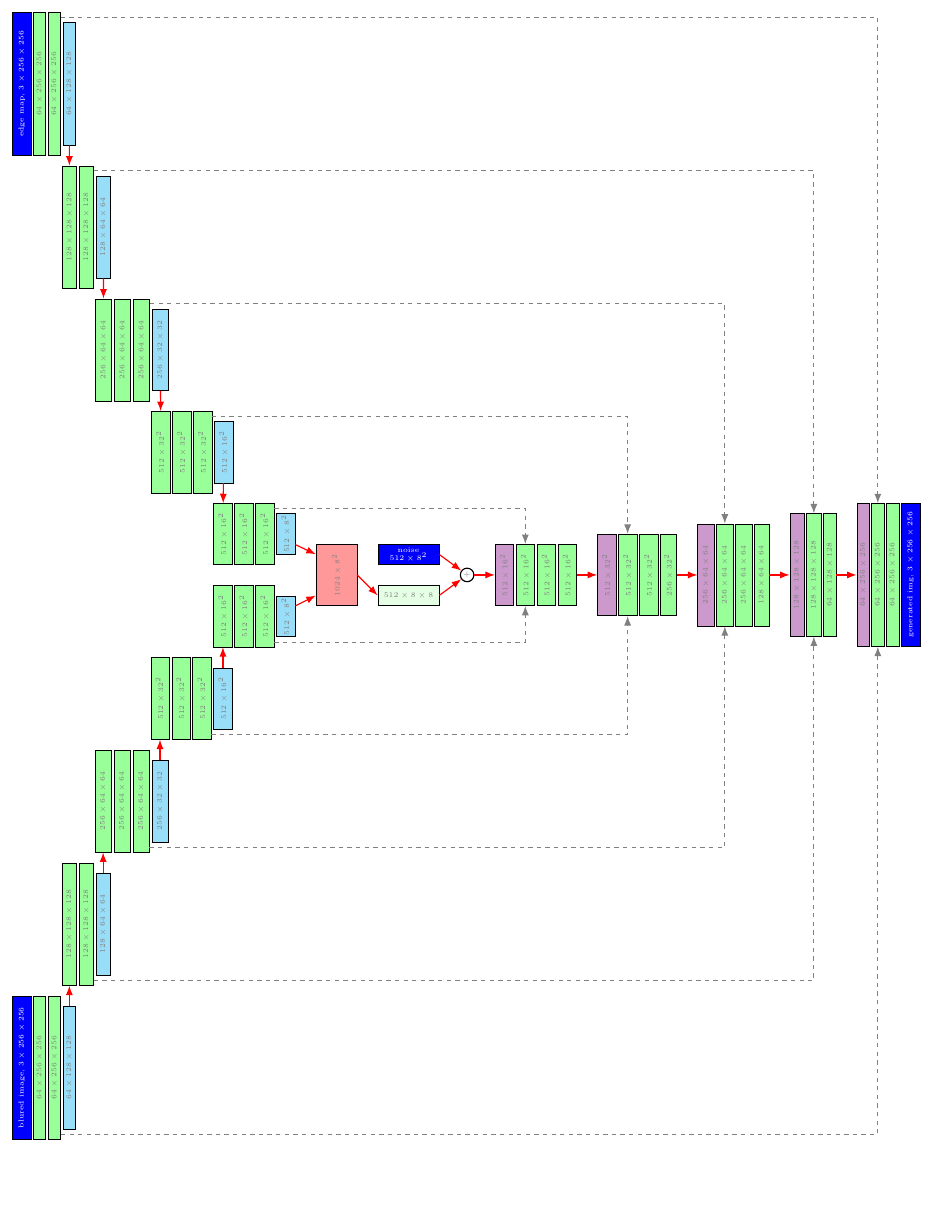
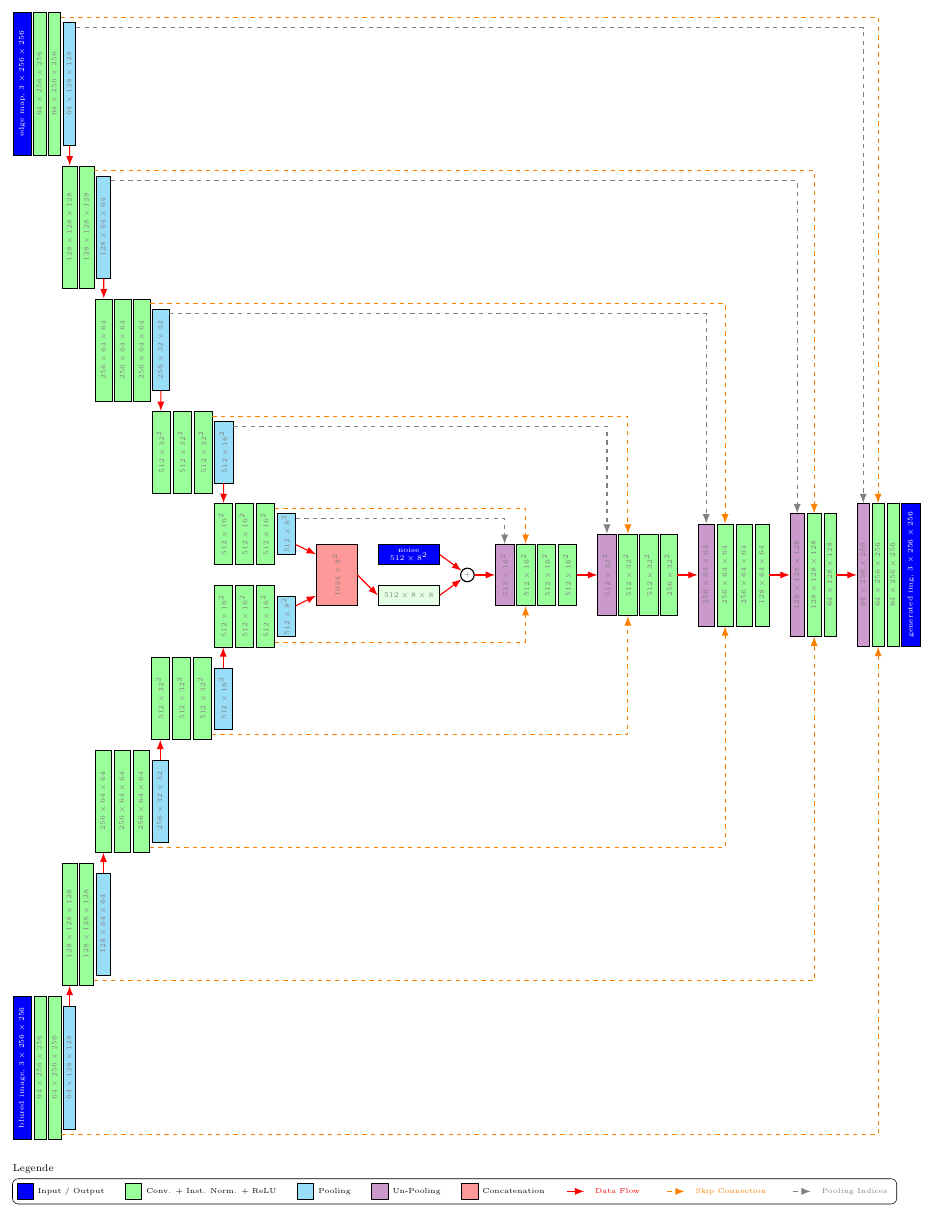
Before and after one commit to Paulchenn/FeatSegMarks_Doc, a LaTeX figure (Figures/tikz2pdf/basicNet/basicNet.tex): the whole page, the shorter picture padded with empty space. Compiled offline with pdfLaTeX.

Commit message:
generator architecture

```diff
--- a/Figures/tikz2pdf/basicNet/basicNet.tex
+++ b/Figures/tikz2pdf/basicNet/basicNet.tex
@@ -1,5 +1,5 @@
 \documentclass[tikz,border=3mm]{standalone}
-\usetikzlibrary{positioning, arrows.meta}
+\usetikzlibrary{positioning, arrows.meta, fit}
 
 \begin{document}
 \begin{tikzpicture}[
@@ -44,157 +45,144 @@
     noise_vector/.style ={draw, fill=blue,      minimum width=1.5cm,    minimum height=0.5cm,   align=center},
     sum/.style          ={draw, circle, thick, font=\tiny},
     %
-    skiparrow/.style    ={draw, thick, dashed, gray, -Latex},
-    arrow/.style        ={draw, thick, -Latex, color=red}
+    arrow/.style        ={draw, thick, -Latex, color=red},
+    skiparrow/.style    ={draw, thick, dashed, orange, -Latex},
+    poolingarrow/.style ={draw, thick, dashed, gray, -Latex},
+    %
+    legendRect/.style   ={draw, minimum width=4mm, minimum height=4mm}
 ]
 
-% Encoder path
+% =========================== ENCODER-MAP ============================
 \node[image] (input_map) {};
 \node[textInCentRot, text=white] at (input_map) {edge map, $3 \times 256 \times 256$};
 
-\node[conv_layer1, anchor=west] at ([xshift=0.275cm]input_map) (enc_1_1) {};
-\node[textInCentRot] at (enc_1_1) {$64 \times 256 \times 256$};
+\node[conv_layer1, anchor=west] at ([xshift=0.275cm]input_map) (enc_1_1_map) {};
+\node[textInCentRot] at (enc_1_1_map) {$64 \times 256 \times 256$};
 
-\node[conv_layer1, anchor=west] at ([xshift=0.05cm]enc_1_1.east) (enc_1_2_map) {};
+\node[conv_layer1, anchor=west] at ([xshift=0.05cm]enc_1_1_map.east) (enc_1_2_map) {};
 \node[textInCentRot] at (enc_1_2_map) {$64 \times 256 \times 256$};
 
 \node[pool_layer1, anchor=west] at ([xshift=0.05cm]enc_1_2_map.east) (pool_1_map) {};
 \node[textInCentRot] at (pool_1_map) {$64 \times 128 \times 128$};
 
 
-\node[conv_layer2, anchor=west] at ([xshift=-0.175cm, yshift=-2cm]pool_1_map.south) (enc_2_1) {};
-\node[textInCentRot] at (enc_2_1) {$128 \times 128 \times 128$};
+\node[conv_layer2, anchor=west] at ([xshift=-0.175cm, yshift=-2cm]pool_1_map.south) (enc_2_1_map) {};
+\node[textInCentRot] at (enc_2_1_map) {$128 \times 128 \times 128$};
 
-\node[conv_layer2, anchor=west] at ([xshift=0.05cm]enc_2_1.east) (enc_2_2_map) {};
+\node[conv_layer2, anchor=west] at ([xshift=0.05cm]enc_2_1_map.east) (enc_2_2_map) {};
 \node[textInCentRot] at (enc_2_2_map) {$128 \times 128 \times 128$};
 
 \node[pool_layer2, anchor=west] at ([xshift=0.05cm]enc_2_2_map.east) (pool_2_map) {};
 \node[textInCentRot] at (pool_2_map) {$128 \times 64 \times 64$};
 
 
-\node[conv_layer3, anchor=west] at ([xshift=-0.2cm, yshift=-1.75cm]pool_2_map.south) (enc_3_1) {};
-\node[textInCentRot] at (enc_3_1) {$256 \times 64 \times 64$};
+\node[conv_layer3, anchor=west] at ([xshift=-0.2cm, yshift=-1.75cm]pool_2_map.south) (enc_3_1_map) {};
+\node[textInCentRot] at (enc_3_1_map) {$256 \times 64 \times 64$};
 
-\node[conv_layer3, anchor=west] at ([xshift=0.05cm]enc_3_1.east) (enc_3_2) {};
-\node[textInCentRot] at (enc_3_2) {$256 \times 64 \times 64$};
+\node[conv_layer3, anchor=west] at ([xshift=0.05cm]enc_3_1_map.east) (enc_3_2_map) {};
+\node[textInCentRot] at (enc_3_2_map) {$256 \times 64 \times 64$};
 
-\node[conv_layer3, anchor=west] at ([xshift=0.05cm]enc_3_2.east) (enc_3_3_map) {};
+\node[conv_layer3, anchor=west] at ([xshift=0.05cm]enc_3_2_map.east) (enc_3_3_map) {};
 \node[textInCentRot] at (enc_3_3_map) {$256 \times 64 \times 64$};
 
 \node[pool_layer3, anchor=west] at ([xshift=0.05cm]enc_3_3_map.east) (pool_3_map) {};
 \node[textInCentRot] at (pool_3_map) {$256 \times 32 \times 32$};
 
 
-\node[conv_layer4, anchor=west] at ([xshift=-0.225cm, yshift=-1.5cm]pool_3_map.south) (enc_4_1) {};
-\node[textInCentRot] at (enc_4_1) {$512 \times 32^2$};
+\node[conv_layer4, anchor=west] at ([xshift=-0.225cm, yshift=-1.5cm]pool_3_map.south) (enc_4_1_map) {};
+\node[textInCentRot] at (enc_4_1_map) {$512 \times 32^2$};
 
-\node[conv_layer4, anchor=west] at ([xshift=0.05cm]enc_4_1.east) (enc_4_2) {};
-\node[textInCentRot] at (enc_4_2) {$512 \times 32^2$};
+\node[conv_layer4, anchor=west] at ([xshift=0.05cm]enc_4_1_map.east) (enc_4_2_map) {};
+\node[textInCentRot] at (enc_4_2_map) {$512 \times 32^2$};
 
-\node[conv_layer4, anchor=west] at ([xshift=0.05cm]enc_4_2.east) (enc_4_3_map) {};
+\node[conv_layer4, anchor=west] at ([xshift=0.05cm]enc_4_2_map.east) (enc_4_3_map) {};
 \node[textInCentRot] at (enc_4_3_map) {$512 \times 32^2$};
 
 \node[pool_layer4, anchor=west] at ([xshift=0.05cm]enc_4_3_map.east) (pool_4_map) {};
 \node[textInCentRot] at (pool_4_map) {$512 \times 16^2$};
 
 
-\node[conv_layer5, anchor=west] at ([xshift=-0.25cm, yshift=-1.25cm]pool_4_map.south) (enc_5_1) {};
-\node[textInCentRot] at (enc_5_1) {$512 \times 16^2$};
+\node[conv_layer5, anchor=west] at ([xshift=-0.25cm, yshift=-1.25cm]pool_4_map.south) (enc_5_1_map) {};
+\node[textInCentRot] at (enc_5_1_map) {$512 \times 16^2$};
 
-\node[conv_layer5, anchor=west] at ([xshift=0.05cm]enc_5_1.east) (enc_5_2) {};
-\node[textInCentRot] at (enc_5_2) {$512 \times 16^2$};
+\node[conv_layer5, anchor=west] at ([xshift=0.05cm]enc_5_1_map.east) (enc_5_2_map) {};
+\node[textInCentRot] at (enc_5_2_map) {$512 \times 16^2$};
 
-\node[conv_layer5, anchor=west] at ([xshift=0.05cm]enc_5_2.east) (enc_5_3_map) {};
+\node[conv_layer5, anchor=west] at ([xshift=0.05cm]enc_5_2_map.east) (enc_5_3_map) {};
 \node[textInCentRot] at (enc_5_3_map) {$512 \times 16^2$};
 
 \node[pool_layer5, anchor=west] at ([xshift=0.05cm]enc_5_3_map.east) (pool_5_map) {};
 \node[textInCentRot] at (pool_5_map) {$512 \times 8^2$};
 
 
-\draw[arrow] (pool_1_map) -- (enc_2_1);
-\draw[arrow] (pool_2_map) -- (enc_3_1);
-\draw[arrow] (pool_3_map) -- (enc_4_1);
-\draw[arrow] (pool_4_map) -- (enc_5_1);
 
-
-
+% =========================== ENCODER-BLUR ===========================
 \node[pool_layer5, anchor=north] at ([yshift=-1cm]pool_5_map.south) (pool_5_blur) {};
 \node[textInCentRot] at (pool_5_blur) {$512 \times 8^2$};
 
 \node[conv_layer5, anchor=east] at ([xshift=-0.05cm]pool_5_blur.west) (enc_5_3_blur) {};
 \node[textInCentRot] at (enc_5_3_blur) {$512 \times 16^2$};
 
-\node[conv_layer5, anchor=east] at ([xshift=-0.05cm]enc_5_3_blur.west) (enc_5_2) {};
-\node[textInCentRot] at (enc_5_2) {$512 \times 16^2$};
+\node[conv_layer5, anchor=east] at ([xshift=-0.05cm]enc_5_3_blur.west) (enc_5_2_blur) {};
+\node[textInCentRot] at (enc_5_2_blur) {$512 \times 16^2$};
 
-\node[conv_layer5, anchor=east] at ([xshift=-0.05cm]enc_5_2.west) (enc_5_1) {};
-\node[textInCentRot] at (enc_5_1) {$512 \times 16^2$};
+\node[conv_layer5, anchor=east] at ([xshift=-0.05cm]enc_5_2_blur.west) (enc_5_1_blur) {};
+\node[textInCentRot] at (enc_5_1_blur) {$512 \times 16^2$};
 
 
-\node[pool_layer4, anchor=north] at ([yshift=-0.5cm]enc_5_1.south) (pool_4_blur) {};
+\node[pool_layer4, anchor=north] at ([yshift=-0.5cm]enc_5_1_blur.south) (pool_4_blur) {};
 \node[textInCentRot] at (pool_4_blur) {$512 \times 16^2$};
 
 \node[conv_layer4, anchor=east] at ([xshift=-0.05cm]pool_4_blur.west) (enc_4_3_blur) {};
 \node[textInCentRot] at (enc_4_3_blur) {$512 \times 32^2$};
 
-\node[conv_layer4, anchor=east] at ([xshift=-0.05cm]enc_4_3_blur.west) (enc_4_2) {};
-\node[textInCentRot] at (enc_4_2) {$512 \times 32^2$};
+\node[conv_layer4, anchor=east] at ([xshift=-0.05cm]enc_4_3_blur.west) (enc_4_2_blur) {};
+\node[textInCentRot] at (enc_4_2_blur) {$512 \times 32^2$};
 
-\node[conv_layer4, anchor=east] at ([xshift=-0.05cm]enc_4_2.west) (enc_4_1) {};
-\node[textInCentRot] at (enc_4_1) {$512 \times 32^2$};
+\node[conv_layer4, anchor=east] at ([xshift=-0.05cm]enc_4_2_blur.west) (enc_4_1_blur) {};
+\node[textInCentRot] at (enc_4_1_blur) {$512 \times 32^2$};
 
 
-\node[pool_layer3, anchor=north] at ([yshift=-0.5cm]enc_4_1.south) (pool_3_blur) {};
+\node[pool_layer3, anchor=north] at ([yshift=-0.5cm]enc_4_1_blur.south) (pool_3_blur) {};
 \node[textInCentRot] at (pool_3_blur) {$256 \times 32 \times 32$};
 
 \node[conv_layer3, anchor=east] at ([xshift=-0.05cm]pool_3_blur.west) (enc_3_3_blur) {};
 \node[textInCentRot] at (enc_3_3_blur) {$256 \times 64 \times 64$};
 
-\node[conv_layer3, anchor=east] at ([xshift=-0.05cm]enc_3_3_blur.west) (enc_3_2) {};
-\node[textInCentRot] at (enc_3_2) {$256 \times 64 \times 64$};
+\node[conv_layer3, anchor=east] at ([xshift=-0.05cm]enc_3_3_blur.west) (enc_3_2_blur) {};
+\node[textInCentRot] at (enc_3_2_blur) {$256 \times 64 \times 64$};
 
-\node[conv_layer3, anchor=east] at ([xshift=-0.05cm]enc_3_2.west) (enc_3_1) {};
-\node[textInCentRot] at (enc_3_1) {$256 \times 64 \times 64$};
+\node[conv_layer3, anchor=east] at ([xshift=-0.05cm]enc_3_2_blur.west) (enc_3_1_blur) {};
+\node[textInCentRot] at (enc_3_1_blur) {$256 \times 64 \times 64$};
 
 
-\node[pool_layer2, anchor=north] at ([yshift=-0.5cm]enc_3_1.south) (pool_2_blur) {};
+\node[pool_layer2, anchor=north] at ([yshift=-0.5cm]enc_3_1_blur.south) (pool_2_blur) {};
 \node[textInCentRot] at (pool_2_blur) {$128 \times 64 \times 64$};
 
 \node[conv_layer2, anchor=east] at ([xshift=-0.05cm]pool_2_blur.west) (enc_2_2_blur) {};
 \node[textInCentRot] at (enc_2_2_blur) {$128 \times 128 \times 128$};
 
-\node[conv_layer2, anchor=east] at ([xshift=-0.05cm]enc_2_2_blur.west) (enc_2_1) {};
-\node[textInCentRot] at (enc_2_1) {$128 \times 128 \times 128$};
+\node[conv_layer2, anchor=east] at ([xshift=-0.05cm]enc_2_2_blur.west) (enc_2_1_blur) {};
+\node[textInCentRot] at (enc_2_1_blur) {$128 \times 128 \times 128$};
 
 
-\node[pool_layer1, anchor=north] at ([yshift=-0.5cm]enc_2_1.south) (pool_1_blur) {};
+\node[pool_layer1, anchor=north] at ([yshift=-0.5cm]enc_2_1_blur.south) (pool_1_blur) {};
 \node[textInCentRot] at (pool_1_blur) {$64 \times 128 \times 128$};
 
 \node[conv_layer1, anchor=east] at ([xshift=-0.05cm]pool_1_blur.west) (enc_1_2_blur) {};
 \node[textInCentRot] at (enc_1_2_blur) {$64 \times 256 \times 256$};
 
-\node[conv_layer1, anchor=east] at ([xshift=-0.05cm]enc_1_2_blur.west) (enc_1_1) {};
-\node[textInCentRot] at (enc_1_1) {$64 \times 256 \times 256$};
+\node[conv_layer1, anchor=east] at ([xshift=-0.05cm]enc_1_2_blur.west) (enc_1_1_blur) {};
+\node[textInCentRot] at (enc_1_1_blur) {$64 \times 256 \times 256$};
 
-\node[image, anchor=east] at([xshift=-0.05cm]enc_1_1.west) (input_blur) {};
+\node[image, anchor=east] at([xshift=-0.05cm]enc_1_1_blur.west) (input_blur) {};
 \node[textInCentRot, text=white] at (input_blur) {blured image, $3 \times 256 \times 256$};
 
 
-\draw[arrow] (pool_1_blur) -- (enc_2_1);
-\draw[arrow] (pool_2_blur) -- (enc_3_1);
-\draw[arrow] (pool_3_blur) -- (enc_4_1);
-\draw[arrow] (pool_4_blur) -- (enc_5_1);
 
-
-
+% =========================== LATENT-SPACE ===========================
 \node[cat_layer, anchor=west] at ([xshift=0.5cm, yshift=-1cm]pool_5_map.east) (latent) {};
 \node[textInCentRot, anchor=center] at (latent) {$1024 \times 8^2$};
-
-
-\draw[arrow] ([yshift=0.25cm]pool_5_map.south east) -- ([yshift=-0.25cm]latent.north west);
-\draw[arrow] ([yshift=-0.25cm]pool_5_blur.north east) -- ([yshift=0.25cm]latent.south west);
-
-
 
 \node[1x1conv, anchor=south west] at ([xshift=0.5cm]latent.south east) (conv1x1_latSpace) {};
 \node[textInCent, anchor=center] at (conv1x1_latSpace) {$512 \times 8 \times 8$};
@@ -274,12 +258,41 @@
 \node[textInCentRot, text=white] at (gen_img) {generated img, $3 \times 256 \times 256$};
 
 
+
+% ============================== ARROWS ==============================
+\draw[arrow] (pool_1_map) -- (enc_2_1_map);
+\draw[arrow] (pool_2_map) -- (enc_3_1_map);
+\draw[arrow] (pool_3_map) -- (enc_4_1_map);
+\draw[arrow] (pool_4_map) -- (enc_5_1_map);
+
+
+\draw[arrow] (pool_1_blur) -- (enc_2_1_blur);
+\draw[arrow] (pool_2_blur) -- (enc_3_1_blur);
+\draw[arrow] (pool_3_blur) -- (enc_4_1_blur);
+\draw[arrow] (pool_4_blur) -- (enc_5_1_blur);
+
+
+\draw[arrow] ([yshift=0.25cm]pool_5_map.south east) -- ([yshift=-0.25cm]latent.north west);
+\draw[arrow] ([yshift=-0.25cm]pool_5_blur.north east) -- ([yshift=0.25cm]latent.south west);
+
+
+\draw[arrow] (latent.east) -- (conv1x1_latSpace.west);
+\draw[arrow] (noise_conv_1.east) -- (sum_node);
+\draw[arrow] (conv1x1_latSpace.east) -- (sum_node);
+
+
 \draw[arrow] (sum_node) -- (unPool_5);
 \draw[arrow] (dec_5_3) -- (unPool_4);
 \draw[arrow] (dec_4_3) -- (unPool_3);
 \draw[arrow] (dec_3_3) -- (unPool_2);
 \draw[arrow] (dec_2_2) -- (unPool_1);
 
+
+\draw[poolingarrow] ([yshift=-0.125cm]pool_5_map.north east) -| (unPool_5.north);
+\draw[poolingarrow] ([yshift=-0.125cm]pool_4_map.north east) -| (unPool_4.north);
+\draw[poolingarrow] ([yshift=-0.125cm]pool_3_map.north east) -| (unPool_3.north);
+\draw[poolingarrow] ([yshift=-0.125cm]pool_2_map.north east) -| (unPool_2.north);
+\draw[poolingarrow] ([yshift=-0.125cm]pool_1_map.north east) -| (unPool_1.north);
 
 
 \draw[skiparrow] ([yshift=-0.125cm]enc_5_3_map.north east) -| (dec_5_1.north);
@@ -296,6 +309,50 @@
 
 
 
+% ============================== LEGEND ==============================
+
+    textRight/.style        ={rotate=0,     anchor=west,        align=left,                 font=\tiny, inner xsep=0mm},
+
+\node[textRight, anchor=north west, font=\scriptsize] at ([yshift=-0.5cm]input_blur.south west) (leg_title) {Legende};
+
+% Definiere die Legendeneinträge
+\node[legendRect, fill=blue, anchor=north west] at ([xshift=1mm, yshift=-1mm]leg_title.south west) (leg1) {};
+\node[textRight] at ([xshift=0.1cm]leg1.east) (leg1_txt) {Input / Output};
+
+\node[legendRect, fill=green!40, anchor=west] at ([xshift=0.5cm]leg1_txt.east) (leg2) {};
+\node[textRight] at ([xshift=0.1cm]leg2.east) (leg2_txt) {Conv. + Inst. Norm. + ReLU};
+
+\node[legendRect, fill=cyan!40, anchor=west] at ([xshift=0.5cm]leg2_txt.east) (leg3) {};
+\node[textRight] at ([xshift=0.1cm]leg3.east) (leg3_txt) {Pooling};
+
+\node[legendRect, fill=violet!40, anchor=west] at ([xshift=0.5cm]leg3_txt.east) (leg4) {};
+\node[textRight] at ([xshift=0.1cm]leg4.east) (leg4_txt) {Un-Pooling};
+
+\node[legendRect, fill=red!40, anchor=west] at ([xshift=0.5cm]leg4_txt.east) (leg5) {};
+\node[textRight] at ([xshift=0.1cm]leg5.east) (leg5_txt) {Concatenation};
+
+% Pfeile in der Legende
+\path (leg5_txt.east) ++(0.5cm,0) coordinate (arrow_start);
+\draw[arrow, shorten >=1pt, shorten <=1pt] (arrow_start) -- ++(0.5,0) node[right, anchor=west, xshift=0.1cm, font=\tiny] (leg6) {Data Flow};
+
+\path (leg6.east) ++(0.5cm, 0) coordinate (skiparrow_start);
+\draw[skiparrow, shorten >=1pt, shorten <=1pt] (skiparrow_start) -- ++(0.5,0) node[right, anchor=west, xshift=0.1cm, font=\tiny] (leg7) {Skip Connection};
+
+\path (leg7.east) ++(0.5cm, 0) coordinate (skiparrow_start);
+\draw[poolingarrow, shorten >=1pt, shorten <=1pt] (skiparrow_start) -- ++(0.5,0) node[right, anchor=west, xshift=0.1cm, font=\tiny] (leg8) {Pooling Indices};
+
+\node[draw, rounded corners, fit=(leg1) (leg8), inner sep=1mm] {};
+
+\begin{scope}[
+    shift={([xshift=0cm, yshift=-1cm]input_blur.south)},
+    every node/.style={font=\tiny},
+    textRight/.style    ={rotate=0, anchor=west, align=left, font=\tiny, inner xsep=0mm},
+    legendRect/.style   ={draw, minimum width=4mm, minimum height=4mm},
+]
+
+    % % Zeichne einen Rahmen um die gesamte Legende
+    % \node[draw, rounded corners, fit=(leg1) (leg7), inner sep=4mm, label={[font=\tiny]above:Legende}] {};
+\end{scope}
 
 \end{tikzpicture}
 \end{document}
```
Also changed, not shown: Figures/pdf/Generator_V2_2.pdf (added), Figures/tikz2pdf/basicNet/basicNet.pdf, Figures/tikz2pdf/basicNet/basicNet.tex (7 more changed lines).
